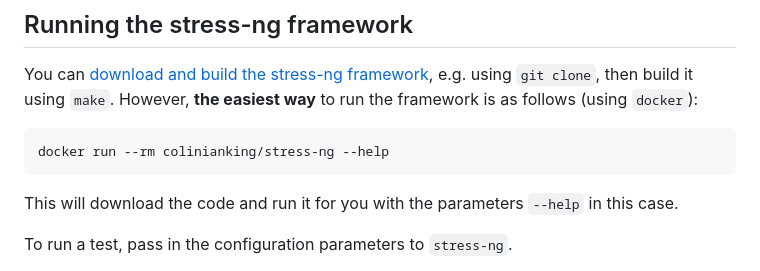
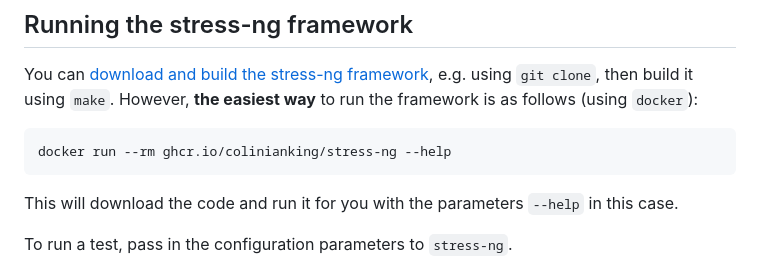
Before and after one commit to adrianfriday/scc243-labs, a Markdown page: week4/week4-task.md, the part around the change. GitHub-like rendering.

Commit message:
Fixed typo in first docker URL.

````diff
--- a/week4/week4-task.md
+++ b/week4/week4-task.md
@@ -47,7 +47,7 @@ Don't forget to `git add` your new file, `commit` and `push` to the server at le
 You can [download and build the stress-ng framework](https://github.com/ColinIanKing/stress-ng), e.g. using `git clone`, then build it using `make`.  However, **the easiest way** to run the framework is as follows (using `docker`):
 
 ```bash
-docker run --rm colinianking/stress-ng --help
+docker run --rm ghcr.io/colinianking/stress-ng --help
 ```
 
 This will download the code and run it for you with the parameters `--help` in this case.
````
